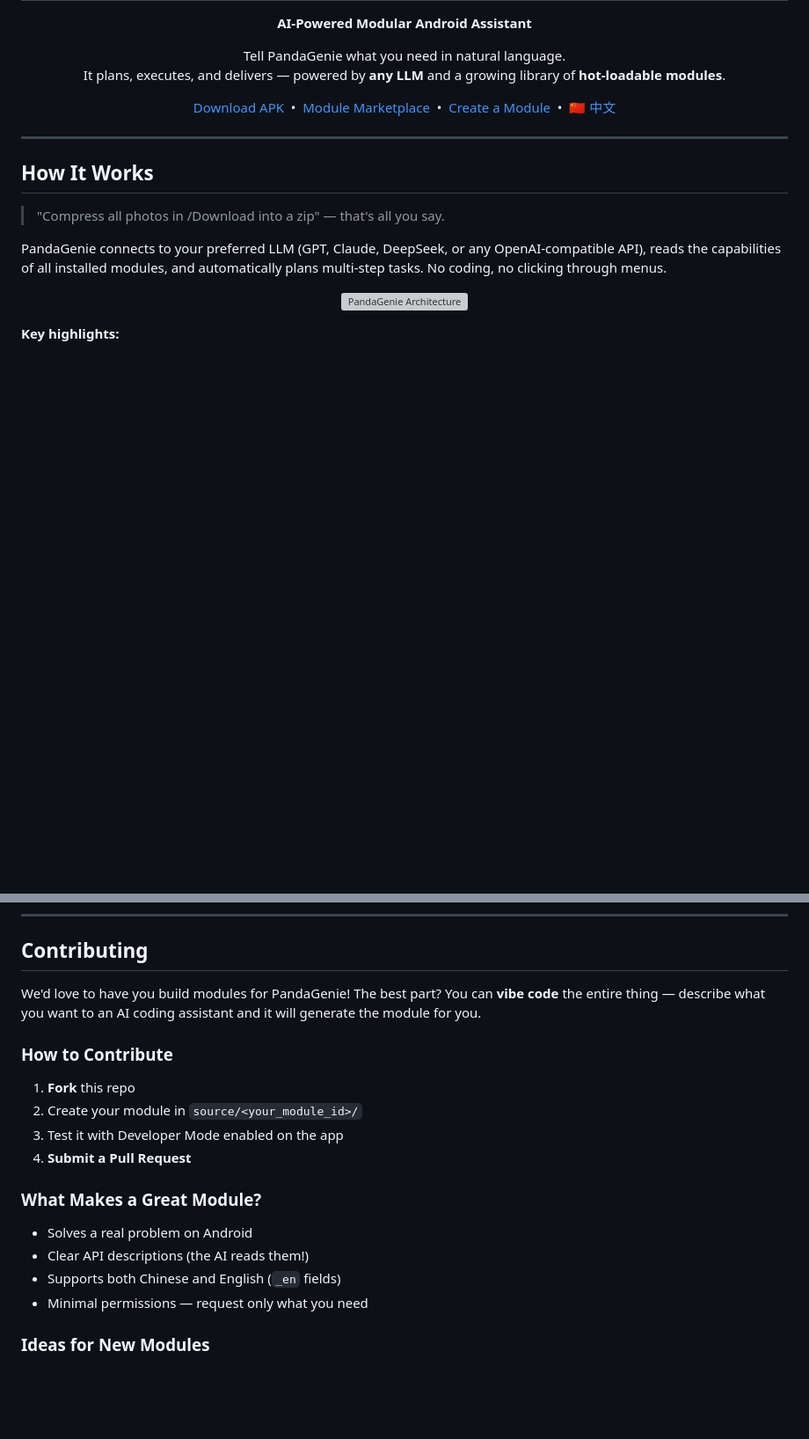
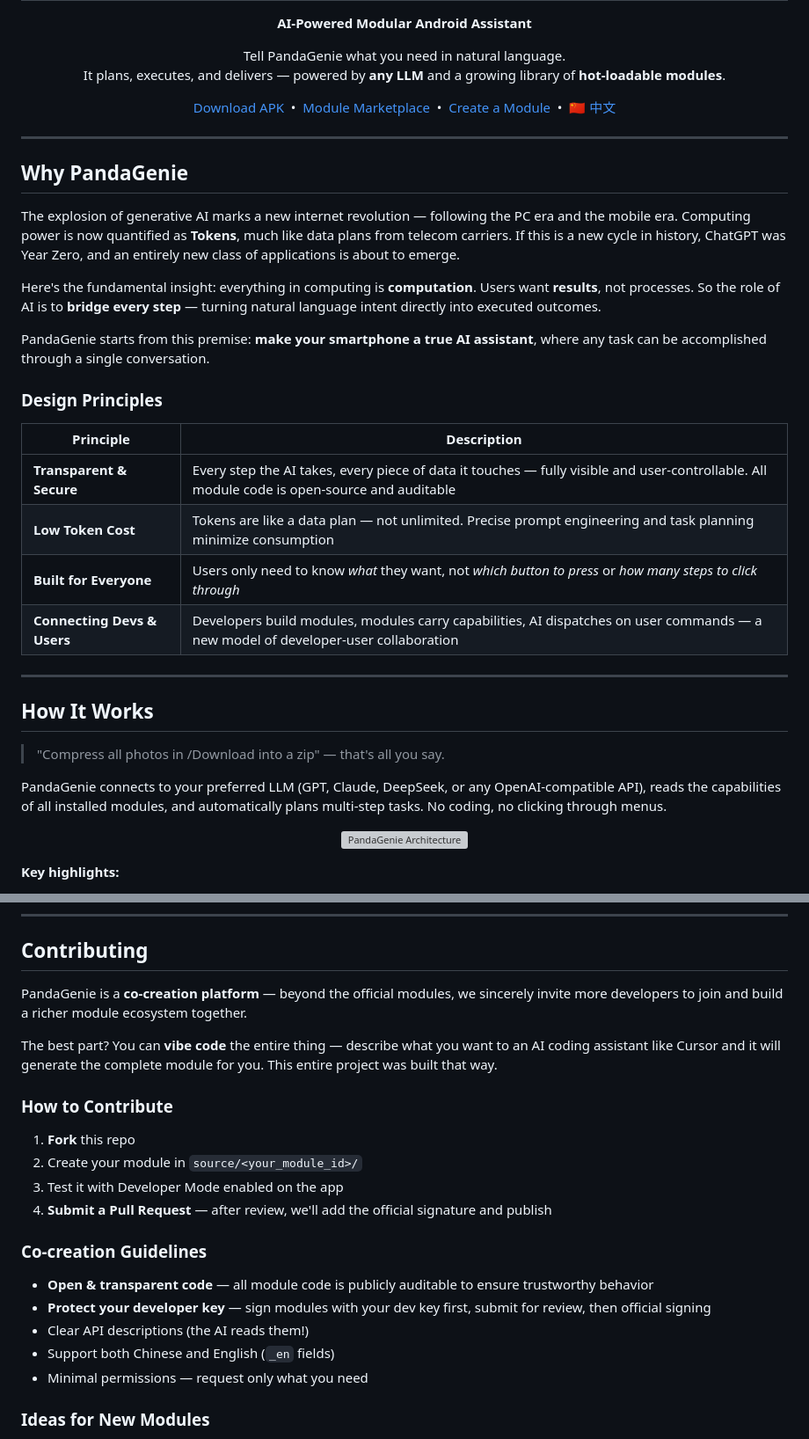
Before and after one commit to Rorschach123/PandaGenieSource, a Markdown page: README.md, 2 parts joined by grey strips. Shown at 88% size. Rendered like a GitHub page; blank space fills up the shorter version; grey boxes are pictures that could not be loaded.

Commit message:
docs: add project vision and co-creation philosophy to README
Made-with: Cursor

```diff
--- a/README.md
+++ b/README.md
@@ -17,6 +17,25 @@ It plans, executes, and delivers — powered by <strong>any LLM</strong> and a g
 </p>
 
 </div>
+
+---
+
+## Why PandaGenie
+
+The explosion of generative AI marks a new internet revolution — following the PC era and the mobile era. Computing power is now quantified as **Tokens**, much like data plans from telecom carriers. If this is a new cycle in history, ChatGPT was Year Zero, and an entirely new class of applications is about to emerge.
+
+Here's the fundamental insight: everything in computing is **computation**. Users want **results**, not processes. So the role of AI is to **bridge every step** — turning natural language intent directly into executed outcomes.
+
+PandaGenie starts from this premise: **make your smartphone a true AI assistant**, where any task can be accomplished through a single conversation.
+
+### Design Principles
+
+| Principle | Description |
+|-----------|-------------|
+| **Transparent & Secure** | Every step the AI takes, every piece of data it touches — fully visible and user-controllable. All module code is open-source and auditable |
+| **Low Token Cost** | Tokens are like a data plan — not unlimited. Precise prompt engineering and task planning minimize consumption |
+| **Built for Everyone** | Users only need to know *what* they want, not *which button to press* or *how many steps to click through* |
+| **Connecting Devs & Users** | Developers build modules, modules carry capabilities, AI dispatches on user commands — a new model of developer-user collaboration |
 
 ---
 
@@ -215,20 +234,23 @@ PandaGenieSource/
 
 ## Contributing
 
-We'd love to have you build modules for PandaGenie! The best part? You can **vibe code** the entire thing — describe what you want to an AI coding assistant and it will generate the module for you.
+PandaGenie is a **co-creation platform** — beyond the official modules, we sincerely invite more developers to join and build a richer module ecosystem together.
+
+The best part? You can **vibe code** the entire thing — describe what you want to an AI coding assistant like Cursor and it will generate the complete module for you. This entire project was built that way.
 
 ### How to Contribute
 
 1. **Fork** this repo
 2. Create your module in `source/<your_module_id>/`
 3. Test it with Developer Mode enabled on the app
-4. **Submit a Pull Request**
+4. **Submit a Pull Request** — after review, we'll add the official signature and publish
 
-### What Makes a Great Module?
+### Co-creation Guidelines
 
-- Solves a real problem on Android
+- **Open & transparent code** — all module code is publicly auditable to ensure trustworthy behavior
+- **Protect your developer key** — sign modules with your dev key first, submit for review, then official signing
 - Clear API descriptions (the AI reads them!)
-- Supports both Chinese and English (`_en` fields)
+- Support both Chinese and English (`_en` fields)
 - Minimal permissions — request only what you need
 
 ### Ideas for New Modules
```
Also changed, not shown: README_CN.md (+27 -5 lines).
